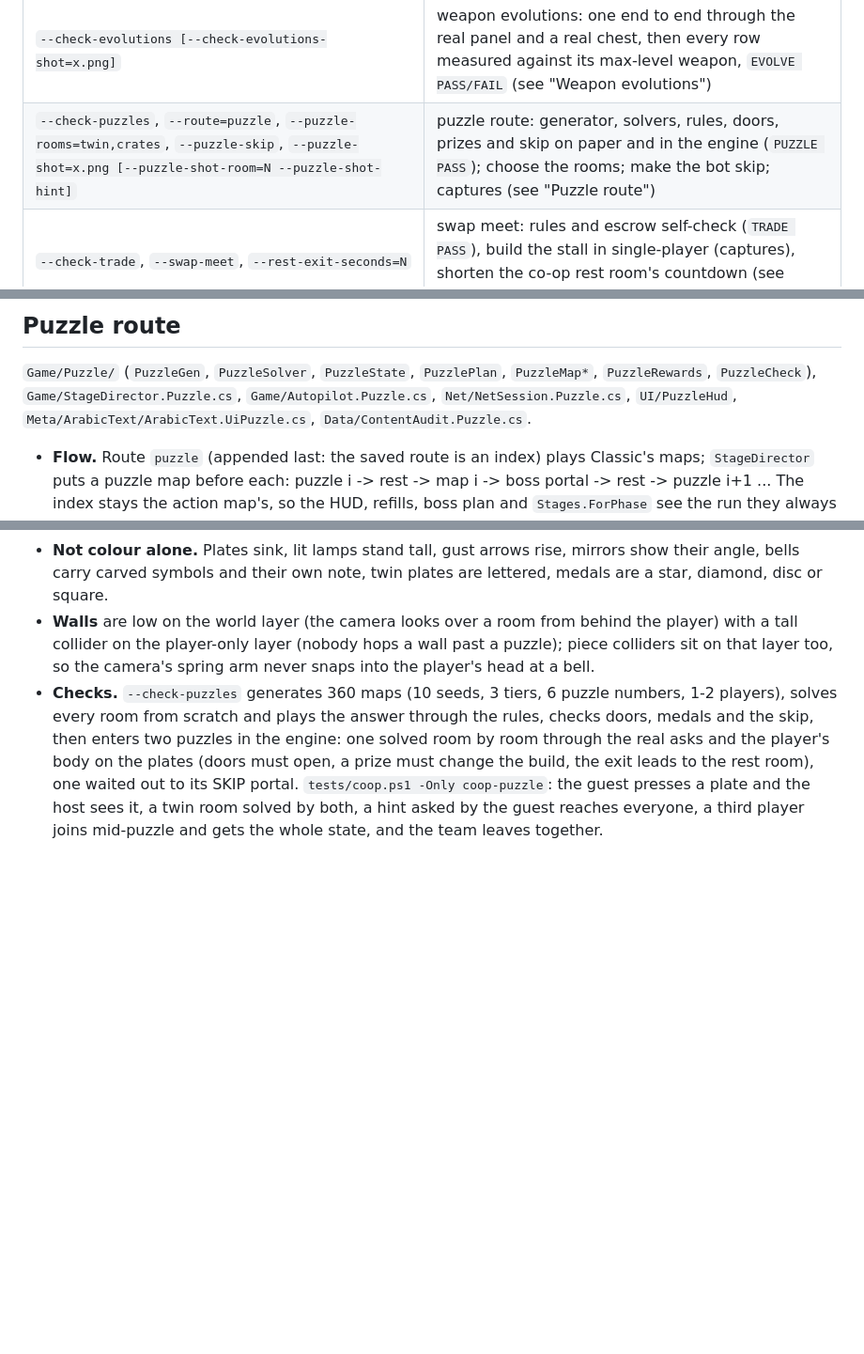
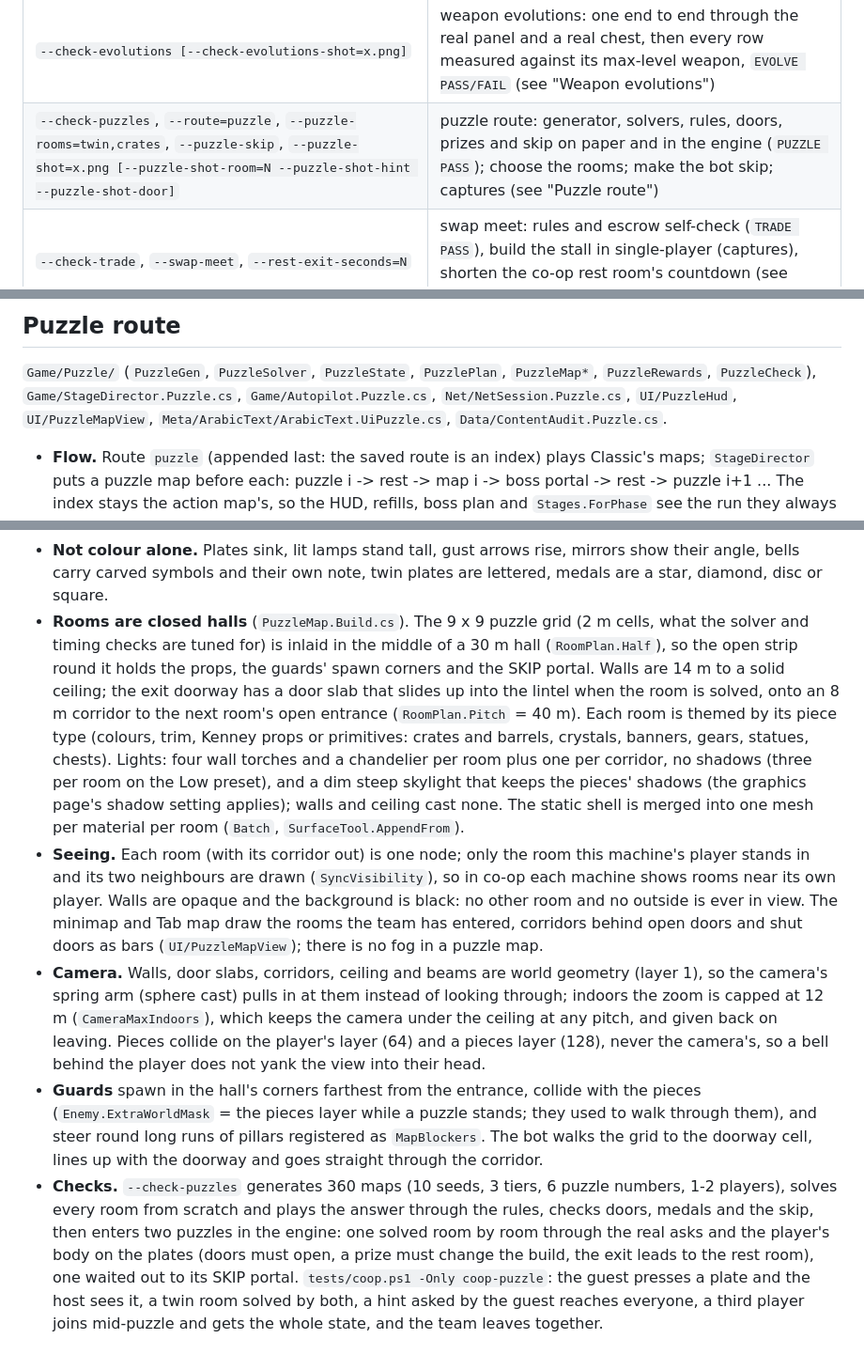
Before and after one commit to mPhpMaster/wavebreak-godot-game, a Markdown page: ARCHITECTURE.md, 3 parts joined by grey strips. Shown at 94% size. Rendered like a GitHub page; blank space fills up the shorter version.

```diff
--- a/ARCHITECTURE.md
+++ b/ARCHITECTURE.md
@@ -144,7 +144,7 @@ Useful test flags (all after `--`):
 | `--check-restroom`, `--restroom-shot=x.png`, `--check-phases`, `--check-portal-timer`, `--portal-seconds=N`, `--no-rest-room` | rest room, run length and portal countdown (see "Rest room between maps") |
 | `--check-totem`, `--totem-shot=<prefix>` | Tide Totem self-check (`TOTEM PASS`; no `--auto`, add `--invulnerable`) and its captures (see "Tide Totems") |
 | `--check-evolutions [--check-evolutions-shot=x.png]` | weapon evolutions: one end to end through the real panel and a real chest, then every row measured against its max-level weapon, `EVOLVE PASS/FAIL` (see "Weapon evolutions") |
-| `--check-puzzles`, `--route=puzzle`, `--puzzle-rooms=twin,crates`, `--puzzle-skip`, `--puzzle-shot=x.png [--puzzle-shot-room=N --puzzle-shot-hint]` | puzzle route: generator, solvers, rules, doors, prizes and skip on paper and in the engine (`PUZZLE PASS`); choose the rooms; make the bot skip; captures (see "Puzzle route") |
+| `--check-puzzles`, `--route=puzzle`, `--puzzle-rooms=twin,crates`, `--puzzle-skip`, `--puzzle-shot=x.png [--puzzle-shot-room=N --puzzle-shot-hint --puzzle-shot-door]` | puzzle route: generator, solvers, rules, doors, prizes and skip on paper and in the engine (`PUZZLE PASS`); choose the rooms; make the bot skip; captures (see "Puzzle route") |
 | `--check-trade`, `--swap-meet`, `--rest-exit-seconds=N` | swap meet: rules and escrow self-check (`TRADE PASS`), build the stall in single-player (captures), shorten the co-op rest room's countdown (see "Swap meet") |
 | `--coop-host=PORT` / `--coop-join=IP:PORT` with `--auto` | automated co-op session over ENet (direct IP), printing `COOP PASS/FAIL` (see "Online co-op") |
 | `--coop-expect-migration`, `--coop-no-migrate`, `--coop-late-join`, `--coop-expect-late-join`, `--coop-toast-shot=x.png`, `--coop-mark-file=P --coop-mark-at=S` | host migration and late-join checks (see "Host migration and late join") |
@@ -480,7 +480,7 @@ use Classic and no challenges unless `--route=<id|a,b,c>` or
 
 `Game/Puzzle/` (`PuzzleGen`, `PuzzleSolver`, `PuzzleState`, `PuzzlePlan`,
 `PuzzleMap*`, `PuzzleRewards`, `PuzzleCheck`), `Game/StageDirector.Puzzle.cs`,
-`Game/Autopilot.Puzzle.cs`, `Net/NetSession.Puzzle.cs`, `UI/PuzzleHud`,
+`Game/Autopilot.Puzzle.cs`, `Net/NetSession.Puzzle.cs`, `UI/PuzzleHud`, `UI/PuzzleMapView`,
 `Meta/ArabicText/ArabicText.UiPuzzle.cs`, `Data/ContentAudit.Puzzle.cs`.
 
 - **Flow.** Route `puzzle` (appended last: the saved route is an index)
@@ -531,10 +531,39 @@ use Classic and no challenges unless `--route=<id|a,b,c>` or
 - **Not colour alone.** Plates sink, lit lamps stand tall, gust arrows rise,
   mirrors show their angle, bells carry carved symbols and their own note,
   twin plates are lettered, medals are a star, diamond, disc or square.
-- **Walls** are low on the world layer (the camera looks over a room from
-  behind the player) with a tall collider on the player-only layer (nobody
-  hops a wall past a puzzle); piece colliders sit on that layer too, so the
-  camera's spring arm never snaps into the player's head at a bell.
+- **Rooms are closed halls** (`PuzzleMap.Build.cs`). The 9 x 9 puzzle grid
+  (2 m cells, what the solver and timing checks are tuned for) is inlaid in
+  the middle of a 30 m hall (`RoomPlan.Half`), so the open strip round it
+  holds the props, the guards' spawn corners and the SKIP portal. Walls are
+  14 m to a solid ceiling; the exit doorway has a door slab that slides up
+  into the lintel when the room is solved, onto an 8 m corridor to the next
+  room's open entrance (`RoomPlan.Pitch` = 40 m). Each room is themed by its
+  piece type (colours, trim, Kenney props or primitives: crates and barrels,
+  crystals, banners, gears, statues, chests). Lights: four wall torches and a
+  chandelier per room plus one per corridor, no shadows (three per room on
+  the Low preset), and a dim steep skylight that keeps the pieces' shadows
+  (the graphics page's shadow setting applies); walls and ceiling cast none.
+  The static shell is merged into one mesh per material per room
+  (`Batch`, `SurfaceTool.AppendFrom`).
+- **Seeing.** Each room (with its corridor out) is one node; only the room
+  this machine's player stands in and its two neighbours are drawn
+  (`SyncVisibility`), so in co-op each machine shows rooms near its own
+  player. Walls are opaque and the background is black: no other room and no
+  outside is ever in view. The minimap and Tab map draw the rooms the team
+  has entered, corridors behind open doors and shut doors as bars
+  (`UI/PuzzleMapView`); there is no fog in a puzzle map.
+- **Camera.** Walls, door slabs, corridors, ceiling and beams are world
+  geometry (layer 1), so the camera's spring arm (sphere cast) pulls in at
+  them instead of looking through; indoors the zoom is capped at 12 m
+  (`CameraMaxIndoors`), which keeps the camera under the ceiling at any
+  pitch, and given back on leaving. Pieces collide on the player's layer
+  (64) and a pieces layer (128), never the camera's, so a bell behind the
+  player does not yank the view into their head.
+- **Guards** spawn in the hall's corners farthest from the entrance, collide
+  with the pieces (`Enemy.ExtraWorldMask` = the pieces layer while a puzzle
+  stands; they used to walk through them), and steer round long runs of
+  pillars registered as `MapBlockers`. The bot walks the grid to the doorway
+  cell, lines up with the doorway and goes straight through the corridor.
 - **Checks.** `--check-puzzles` generates 360 maps (10 seeds, 3 tiers, 6
   puzzle numbers, 1-2 players), solves every room from scratch and plays the
   answer through the rules, checks doors, medals and the skip, then enters two
```
Also changed, not shown: README.md (+8 -2 lines), docs/screenshots/puzzle-1.png, docs/screenshots/puzzle-2.png, 15 other files.
